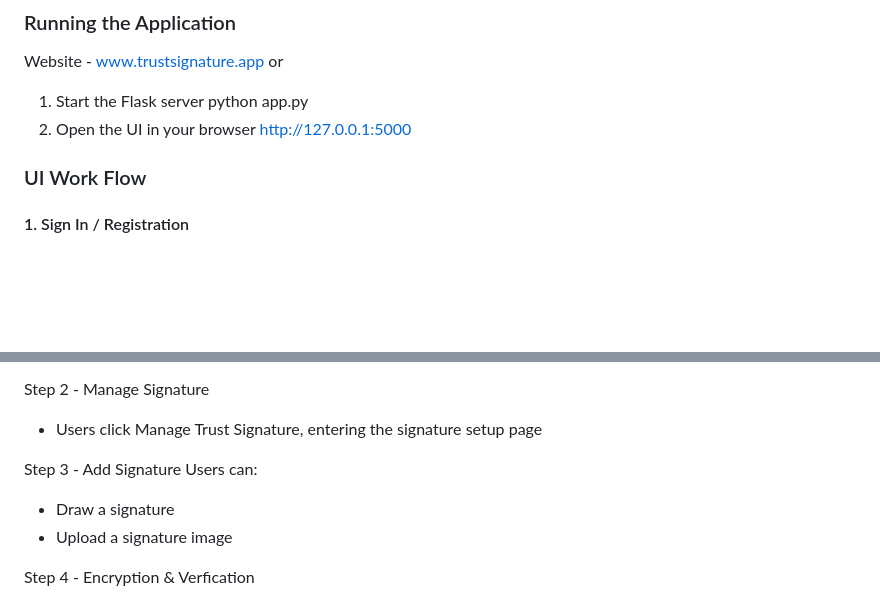
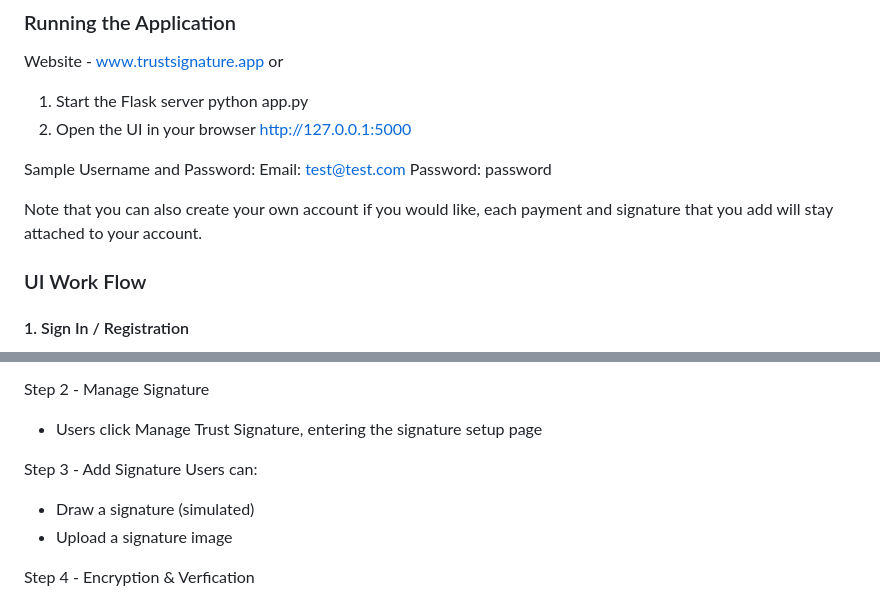
Before and after one commit to dibarra3/trust_signature, a Markdown page: README.md, 2 parts joined by grey strips. Rendered like a GitHub page; blank space fills up the shorter version.

```diff
--- a/README.md
+++ b/README.md
@@ -26,6 +26,14 @@ or
    python app.py
 2. Open the UI in your browser
    http://127.0.0.1:5000
+
+Sample Username and Password:
+Email: test@test.com
+Password: password
+
+Note that you can also create your own account if you would like, each payment and signature that you add will stay attached to your account.
+
+
 
 ### UI Work Flow
 #### 1. Sign In / Registration
@@ -58,7 +66,7 @@ or
 
    Step 3 - Add Signature
    Users can:
-   * Draw a signature
+   * Draw a signature (simulated)
    * Upload a signature image
 
    Step 4 - Encryption & Verfication
```
